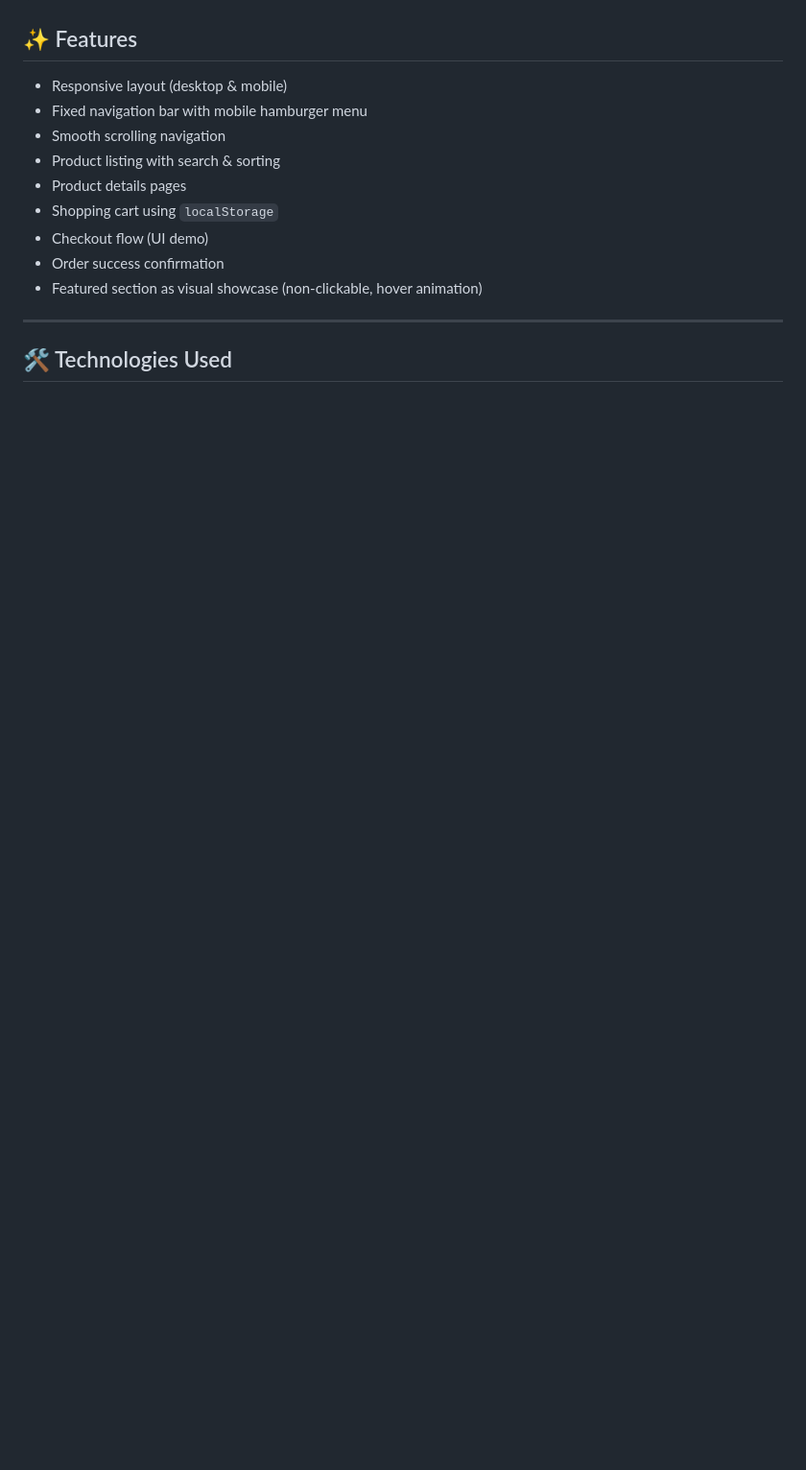
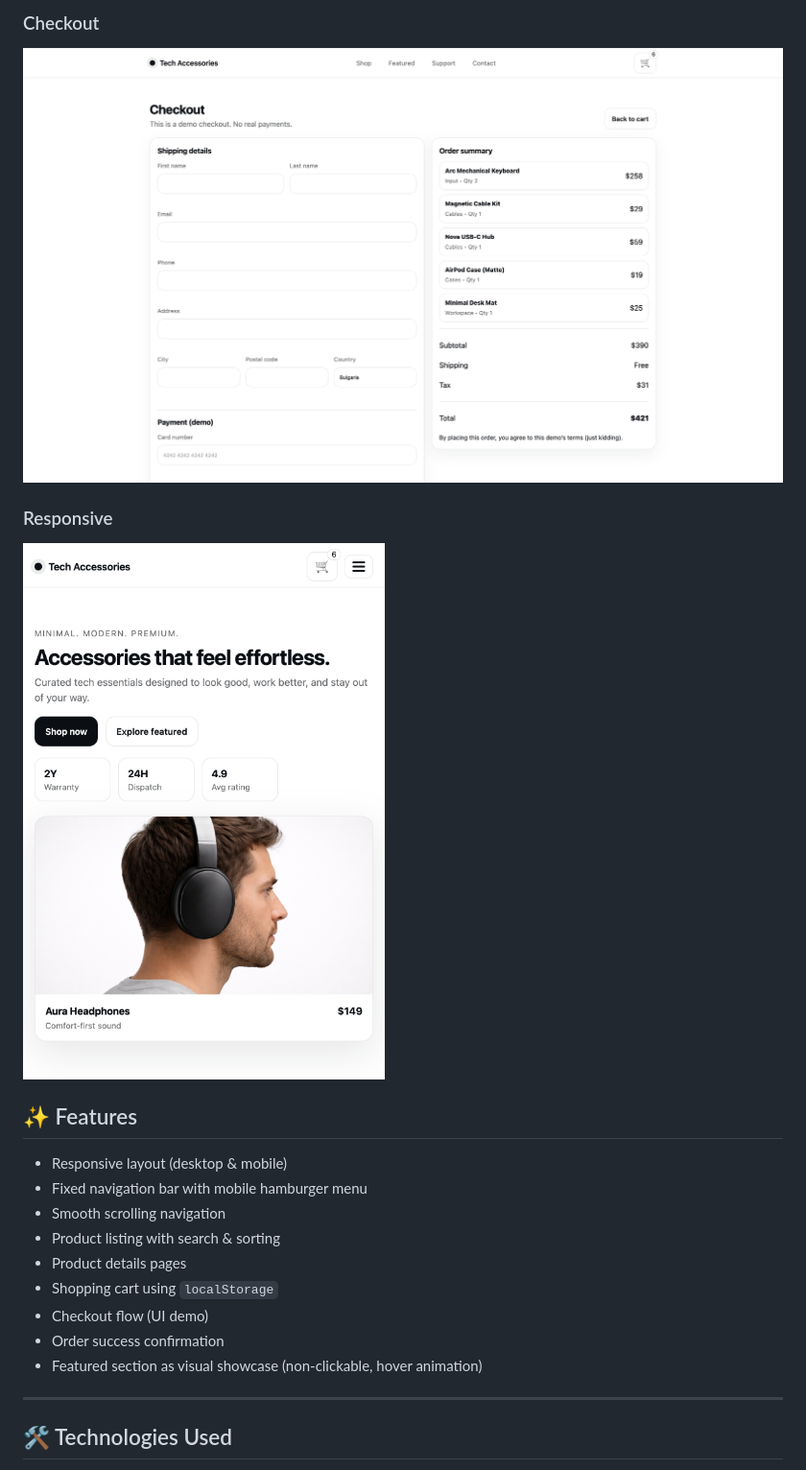
Before and after one commit to erenb1lge/tech-accessories-ecommerce, a Markdown page: README.md, the part around the change printed below. Shown: that part at 96% size. GitHub-like rendering; pictures changed too: screenshots/checkout.png (added), screenshots/mobile.png (added); blank space fills up the shorter version.

Commit message:
Add screenshots to README

```diff
--- a/README.md
+++ b/README.md
@@ -9,3 +24,9 @@ Designed as a portfolio project to demonstrate clean UI, smooth interactions, an
+### Checkout
+![Checkout](screenshots/checkout.png)
+
+### Responsive
+![Responsive](screenshots/mobile.png)
+
 
 ## ✨ Features
 
```
Also changed, not shown: other parts of README.md (+15 -0 lines), screenshots/cart.png (added), screenshots/product-detail.png (added), 2 other files.
